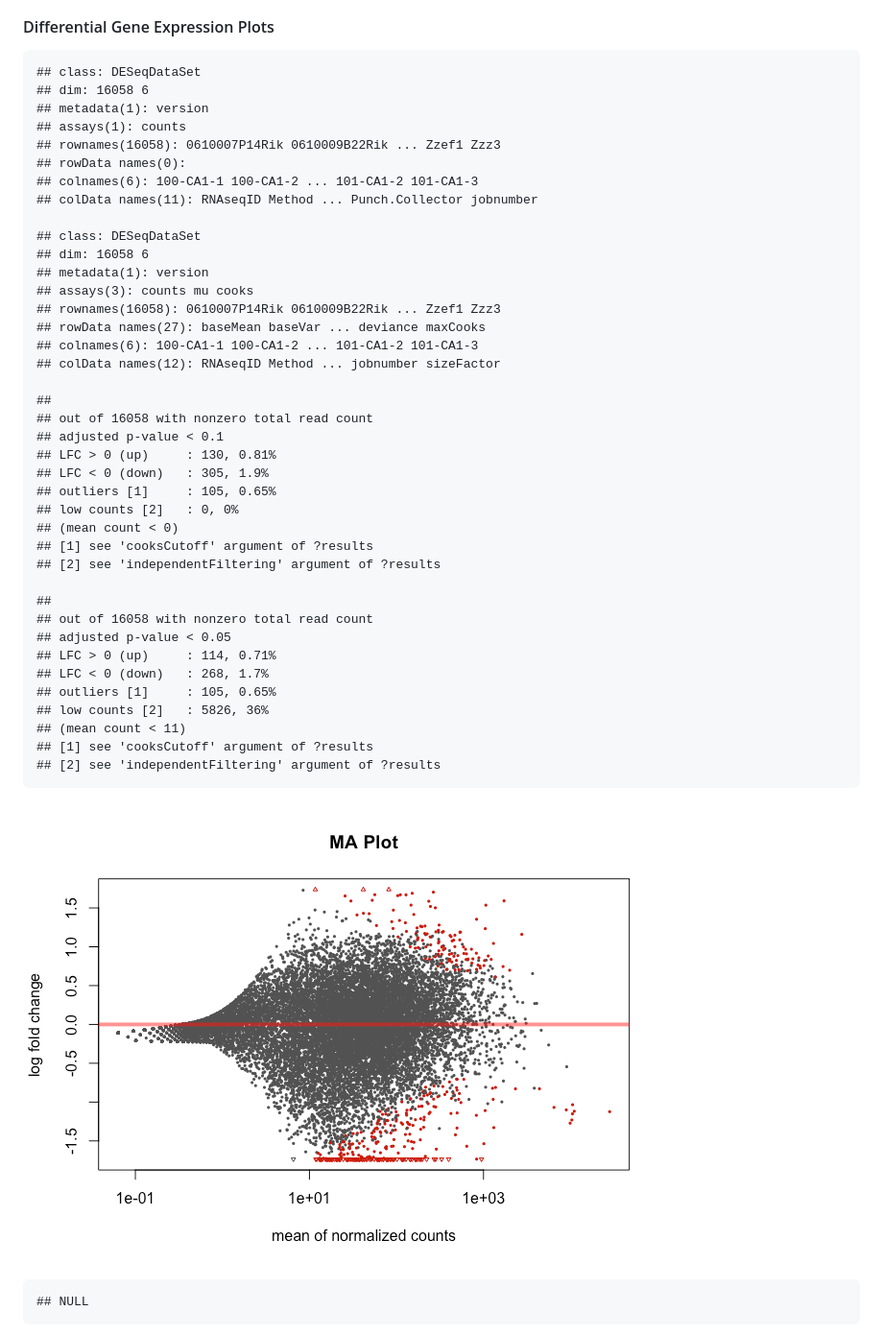
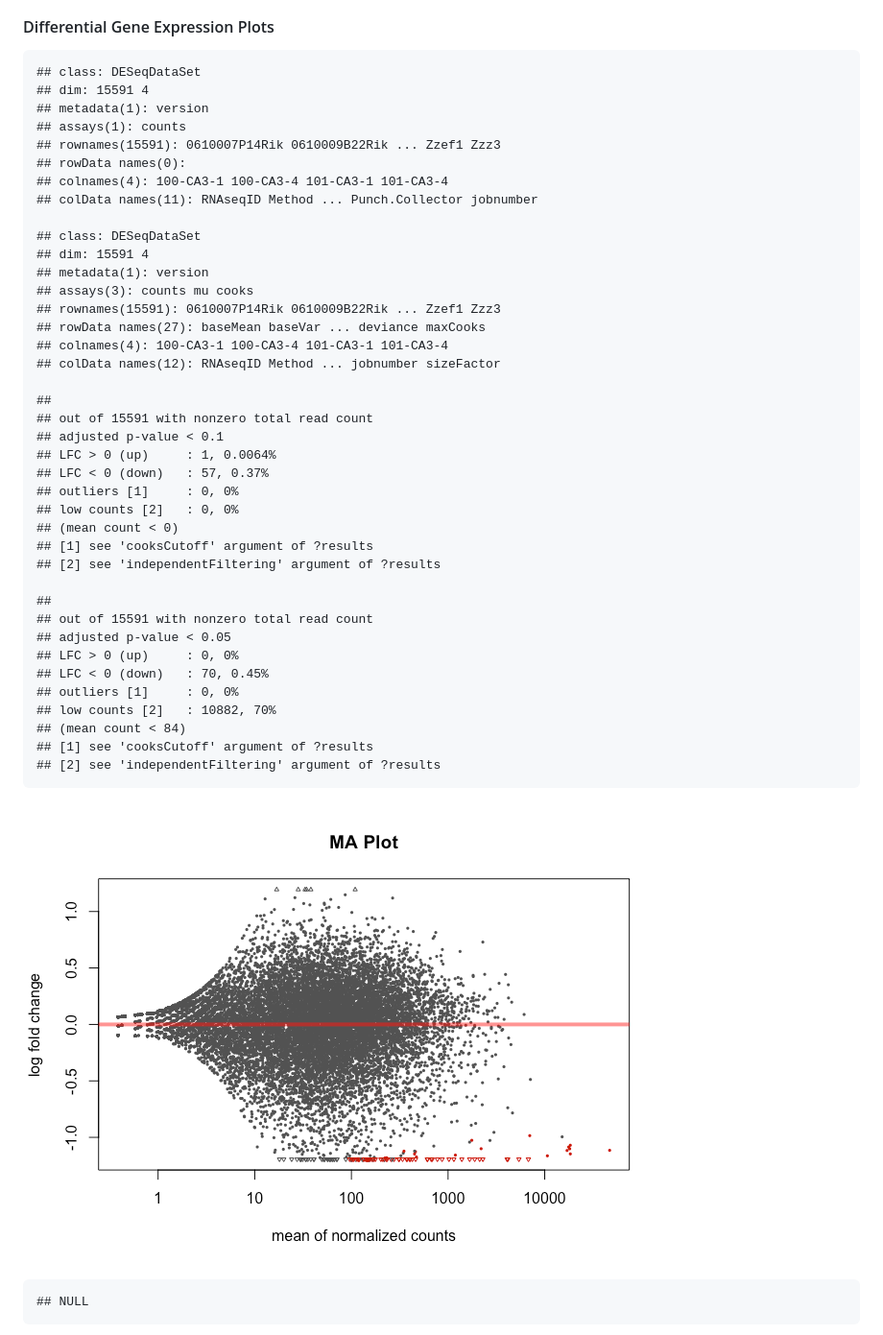
Before and after one commit to raynamharris/DissociationTest, a Markdown page: bin/DissociationTest.md, the part around the change printed below. Shown: that part at 96% size. Drawn GitHub-style; pictures changed too: figures/CA3_onlyhomodiss/DifferentialGeneExpressionAnalysis-1.png (added).

```diff
--- a/bin/DissociationTest.md
+++ b/bin/DissociationTest.md
@@ -5,46 +5,46 @@ Save Intermediate Data file types, so they could be loaded from here with StoreR
 #### Differential Gene Expression Plots
 
     ## class: DESeqDataSet
-    ## dim: 16058 6
+    ## dim: 15591 4
     ## metadata(1): version
     ## assays(1): counts
-    ## rownames(16058): 0610007P14Rik 0610009B22Rik ... Zzef1 Zzz3
+    ## rownames(15591): 0610007P14Rik 0610009B22Rik ... Zzef1 Zzz3
     ## rowData names(0):
-    ## colnames(6): 100-CA1-1 100-CA1-2 ... 101-CA1-2 101-CA1-3
+    ## colnames(4): 100-CA3-1 100-CA3-4 101-CA3-1 101-CA3-4
     ## colData names(11): RNAseqID Method ... Punch.Collector jobnumber
 
     ## class: DESeqDataSet
-    ## dim: 16058 6
+    ## dim: 15591 4
     ## metadata(1): version
     ## assays(3): counts mu cooks
-    ## rownames(16058): 0610007P14Rik 0610009B22Rik ... Zzef1 Zzz3
+    ## rownames(15591): 0610007P14Rik 0610009B22Rik ... Zzef1 Zzz3
     ## rowData names(27): baseMean baseVar ... deviance maxCooks
-    ## colnames(6): 100-CA1-1 100-CA1-2 ... 101-CA1-2 101-CA1-3
+    ## colnames(4): 100-CA3-1 100-CA3-4 101-CA3-1 101-CA3-4
     ## colData names(12): RNAseqID Method ... jobnumber sizeFactor
 
     ##
-    ## out of 16058 with nonzero total read count
+    ## out of 15591 with nonzero total read count
     ## adjusted p-value < 0.1
-    ## LFC > 0 (up)     : 130, 0.81%
-    ## LFC < 0 (down)   : 305, 1.9%
-    ## outliers [1]     : 105, 0.65%
+    ## LFC > 0 (up)     : 1, 0.0064%
+    ## LFC < 0 (down)   : 57, 0.37%
+    ## outliers [1]     : 0, 0%
     ## low counts [2]   : 0, 0%
     ## (mean count < 0)
     ## [1] see 'cooksCutoff' argument of ?results
     ## [2] see 'independentFiltering' argument of ?results
 
     ##
-    ## out of 16058 with nonzero total read count
+    ## out of 15591 with nonzero total read count
     ## adjusted p-value < 0.05
-    ## LFC > 0 (up)     : 114, 0.71%
-    ## LFC < 0 (down)   : 268, 1.7%
-    ## outliers [1]     : 105, 0.65%
-    ## low counts [2]   : 5826, 36%
-    ## (mean count < 11)
+    ## LFC > 0 (up)     : 0, 0%
+    ## LFC < 0 (down)   : 70, 0.45%
+    ## outliers [1]     : 0, 0%
+    ## low counts [2]   : 10882, 70%
+    ## (mean count < 84)
     ## [1] see 'cooksCutoff' argument of ?results
     ## [2] see 'independentFiltering' argument of ?results
 
-![](../figures/CA1_onlyhomodiss/DifferentialGeneExpressionAnalysis-1.png)
+![](../figures/CA3_onlyhomodiss/DifferentialGeneExpressionAnalysis-1.png)
 
     ## NULL
 
```
Also changed, not shown: other parts of bin/DissociationTest.md (+12 -16 lines), figures/CA3_onlyhomodiss/DifferentialGeneExpressionAnalysis-2.png (added), figures/CA3_onlyhomodiss/DifferentialGeneExpressionAnalysis-3.png (added), figures/CA3_onlyhomodiss/Heatmap100DEgenes-1.png (added), figures/CA3_onlyhomodiss/PCA-1.png (added), 1 other file.
